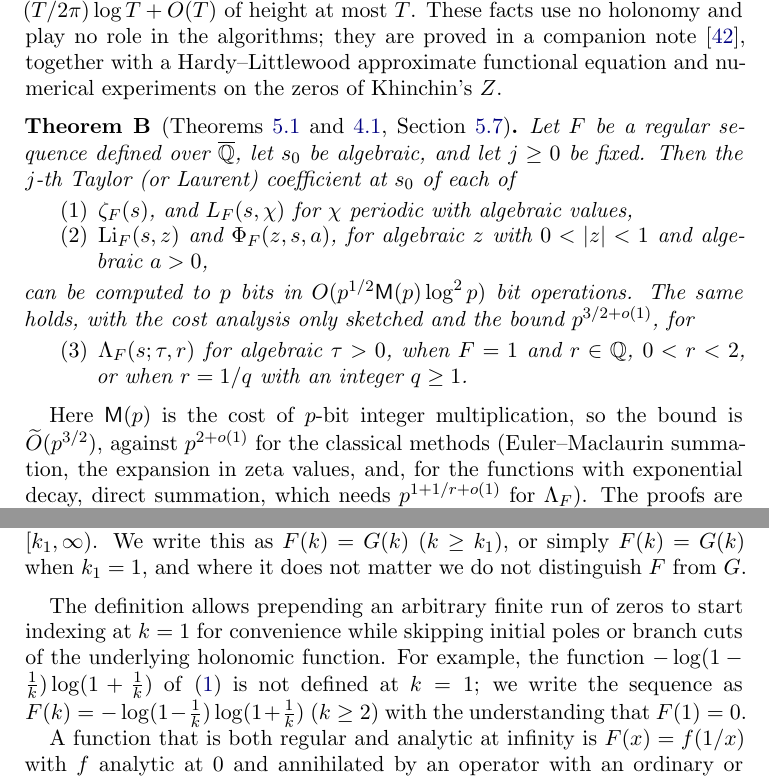
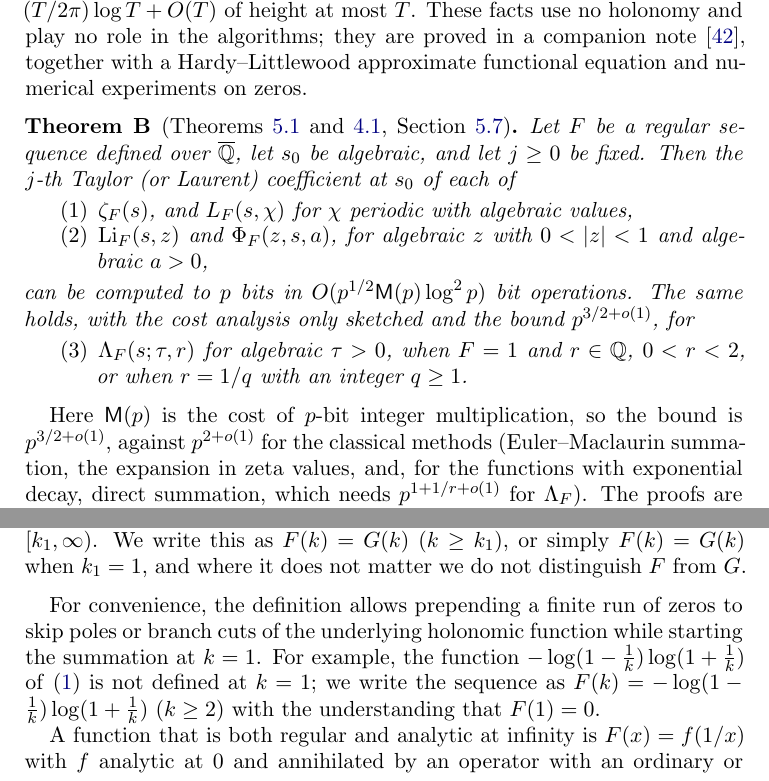
Before and after one commit to fredrik-johansson/holonomic-sums, a LaTeX paper (paper/zetaF.tex): two parts of pages 6 and 10 of 86, joined at a grey line, cut so that both start at the same text. Compiled offline with pdfLaTeX.

Commit message:
Minor edits

```diff
--- a/paper/zetaF.tex
+++ b/paper/zetaF.tex
@@ -373,7 +373,7 @@ like every Dirichlet series with infinitely many nonzero coefficients, satisfies
 differential equation in $s$. Its zeros near the line $\operatorname{Re}s = \frac12 - n_0$ behave like
 $a$-points of $\zeta$ \cite{Lev75,Ste07}: there are $(T/2\pi)\log T + O(T)$ of height at most $T$. These facts
 use no holonomy and play no role in the algorithms; they are proved in a companion note \cite{Joh26}, together with a
-Hardy--Littlewood approximate functional equation and numerical experiments on the zeros of Khinchin's $Z$.
+Hardy--Littlewood approximate functional equation and numerical experiments on zeros.
 
 \begin{theoremB}[Theorems~\ref{thm:complexity} and~\ref{thm:geometric}, Section~\ref{sec:dampedcost}]
 Let $F$ be a regular sequence defined over $\Qbar$, let $s_0$ be algebraic, and let
@@ -390,7 +390,7 @@ with an integer $q \ge 1$.
 \end{enumerate}
 \end{theoremB}
 
-Here $\Mul(p)$ is the cost of $p$-bit integer multiplication, so the bound is $\widetilde O(p^{3/2})$, against
+Here $\Mul(p)$ is the cost of $p$-bit integer multiplication, so the bound is $p^{3/2+o(1)}$, against
 $p^{2+o(1)}$ for the classical methods (Euler--Maclaurin summation, the expansion in zeta values, and, for the
 functions with exponential decay, direct summation, which needs $p^{1+1/r+o(1)}$ for $\Lambda_F$). The proofs are by
 class: Theorem~A and its cost analysis for~(1), the twist by a complex characteristic for~(2), and the kernel of the
@@ -553,9 +557,9 @@ that continues analytically to the real interval $[k_1,\infty)$. We write this a
 simply $F(k) = G(k)$ when $k_1 = 1$, and where it does not matter we do not distinguish $F$ from $G$.
 \end{definition}
 
-The definition allows prepending an arbitrary finite run of zeros
-to start indexing at $k = 1$ for convenience while skipping initial poles or branch
-cuts of the underlying holonomic function.
+For convenience, the definition allows prepending a finite run of zeros
+to skip poles or branch cuts of the underlying holonomic function
+while starting the summation at $k = 1$.
 For example, the function $-\log(1-\frac1k)\log(1+\frac1k)$ of \eqref{eq:twoconstants} is not
 defined at $k = 1$; we write the sequence as $F(k) = -\log(1-\frac1k)\log(1+\frac1k)$ $(k \ge 2)$ with
 the understanding that $F(1) = 0$.
```
Also changed, not shown: paper/zetaF.pdf, paper/zetaF.tex (27 more changed lines).
